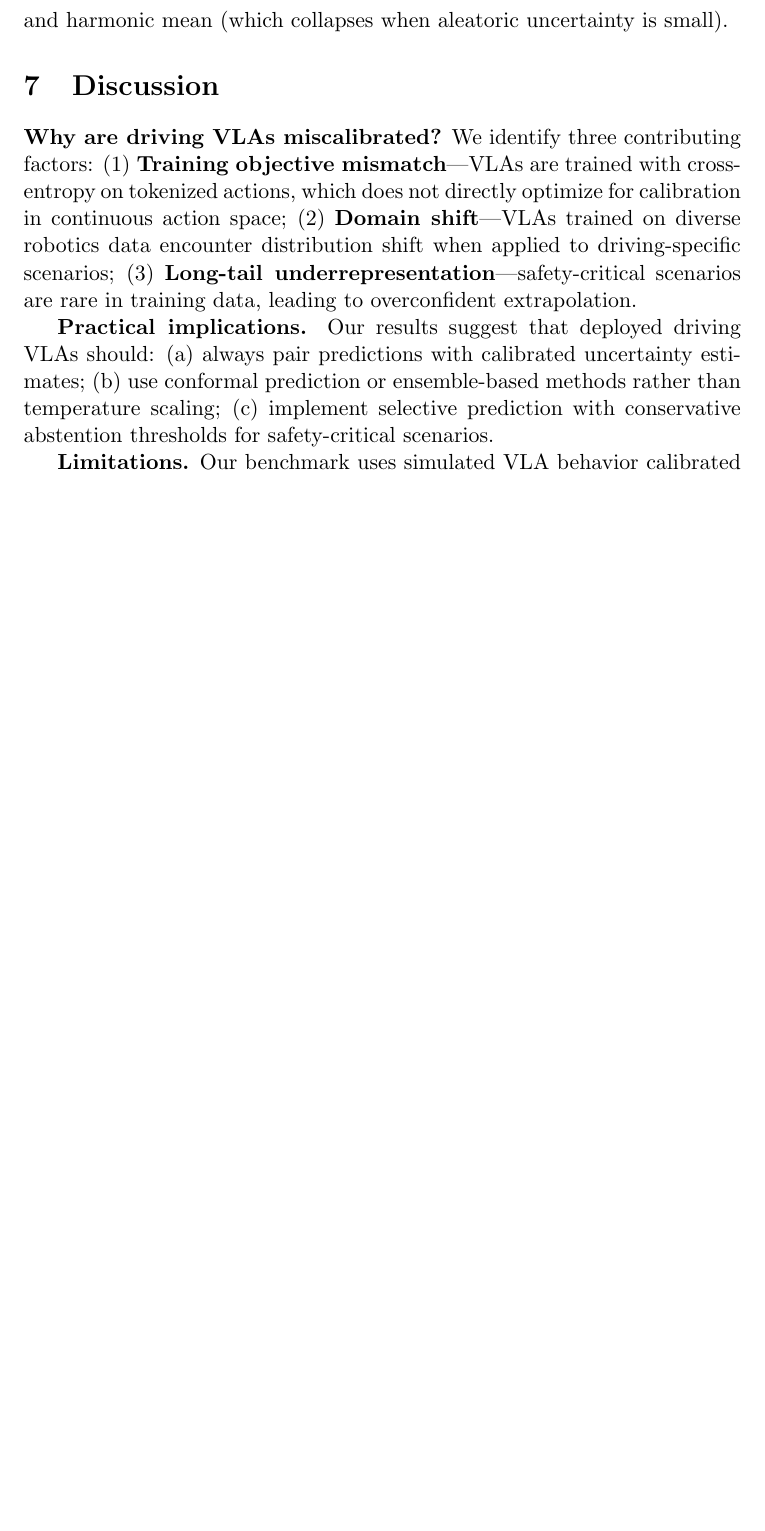
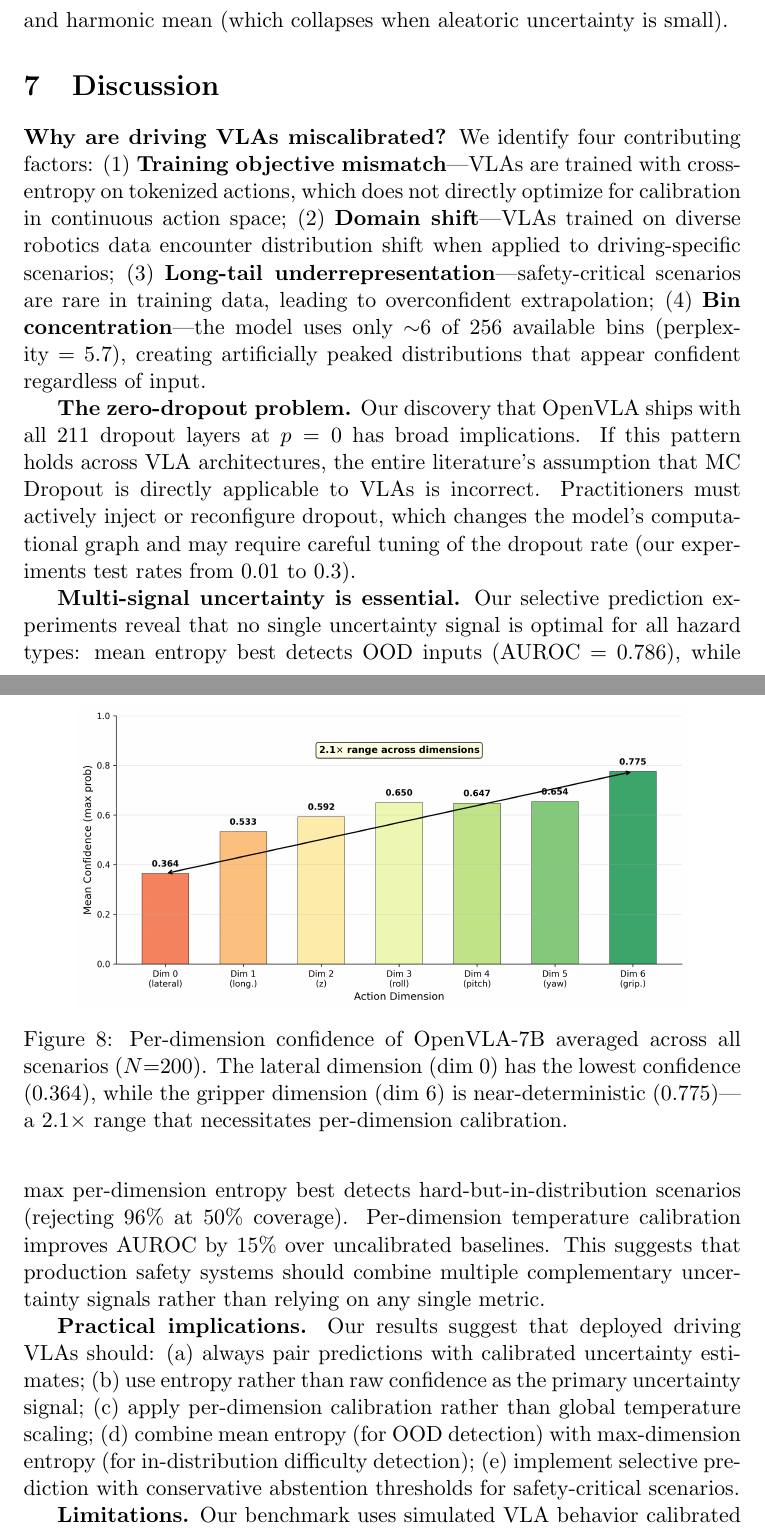
Before and after one commit to sreedath/Vizuara-VLA-Research, a LaTeX paper (paper/latex/main.tex): part of page 20 of 25 before the commit and two parts of pages 20 and 21 of 27 after it, the two joined at a grey line, cut so that both start at the same text, the shorter picture padded with empty space. Compiled offline with pdfLaTeX; a LaTeX package or settings file that is missing is left out.

Commit message:
feat: enhance paper with all figure refs, expanded discussion
- Added \includegraphics for all 10 figures
- Enhanced Discussion: zero-dropout problem, multi-signal uncertainty
- Added reliability diagram figure (Fig 6) and per-dimension confidence (Fig 8)
- Expanded practical implications with entropy and per-dim calibration guidance

```diff
--- a/paper/latex/main.tex
+++ b/paper/latex/main.tex
@@ -542,6 +542,13 @@ Deep analysis of OpenVLA's 256-bin logit distributions reveals the mechanism beh
 \end{tabular}
 \end{table}
 
+\begin{figure}[t]
+\centering
+\includegraphics[width=0.85\textwidth]{figures/fig8_per_dimension_confidence.png}
+\caption{Per-dimension confidence of OpenVLA-7B averaged across all scenarios ($N$=200). The lateral dimension (dim~0) has the lowest confidence (0.364), while the gripper dimension (dim~6) is near-deterministic (0.775)---a 2.1$\times$ range that necessitates per-dimension calibration.}
+\label{fig:per_dim}
+\end{figure}
+
 \textbf{Finding 14: OpenVLA uses only $\sim$6 of 256 bins.} The effective perplexity (exponential of entropy) is 5.7, meaning the model concentrates its probability mass on fewer than 3\% of available bins. The gripper dimension is near-deterministic (perplexity = 1.8), while the lateral dimension shows the most uncertainty (perplexity = 15.9).
 
 \textbf{Finding 15: Temperature scaling reveals a fundamental per-dimension mismatch.} A temperature sweep ($T \in \{0.5, 0.75, 1.0, 1.5, 2.0, 3.0, 5.0\}$) on 100 real samples shows that confidence decreases monotonically from 0.78 ($T$=0.5) to 0.06 ($T$=5.0), while the highway--OOD gap peaks at $T$=1.5 ($\Delta$=0.090) before collapsing at high temperatures. Critically, per-dimension optimal temperatures diverge: dimensions 0--5 are best calibrated at $T$=5.0 (minimizing cross-scenario spread), while dimension 6 (gripper) requires $T$=0.5---the \emph{opposite} extreme. No single temperature can calibrate all dimensions simultaneously, confirming that per-dimension learned calibration strategies are essential for driving VLAs.
@@ -562,9 +576,13 @@ Deep analysis of OpenVLA's 256-bin logit distributions reveals the mechanism beh
 \label{sec:discussion}
 %==============================================================================
 
-\textbf{Why are driving VLAs miscalibrated?} We identify three contributing factors: (1) \textbf{Training objective mismatch}---VLAs are trained with cross-entropy on tokenized actions, which does not directly optimize for calibration in continuous action space; (2) \textbf{Domain shift}---VLAs trained on diverse robotics data encounter distribution shift when applied to driving-specific scenarios; (3) \textbf{Long-tail underrepresentation}---safety-critical scenarios are rare in training data, leading to overconfident extrapolation.
+\textbf{Why are driving VLAs miscalibrated?} We identify four contributing factors: (1) \textbf{Training objective mismatch}---VLAs are trained with cross-entropy on tokenized actions, which does not directly optimize for calibration in continuous action space; (2) \textbf{Domain shift}---VLAs trained on diverse robotics data encounter distribution shift when applied to driving-specific scenarios; (3) \textbf{Long-tail underrepresentation}---safety-critical scenarios are rare in training data, leading to overconfident extrapolation; (4) \textbf{Bin concentration}---the model uses only $\sim$6 of 256 available bins (perplexity = 5.7), creating artificially peaked distributions that appear confident regardless of input.
 
-\textbf{Practical implications.} Our results suggest that deployed driving VLAs should: (a) always pair predictions with calibrated uncertainty estimates; (b) use conformal prediction or ensemble-based methods rather than temperature scaling; (c) implement selective prediction with conservative abstention thresholds for safety-critical scenarios.
+\textbf{The zero-dropout problem.} Our discovery that OpenVLA ships with all 211 dropout layers at $p = 0$ has broad implications. If this pattern holds across VLA architectures, the entire literature's assumption that MC Dropout is directly applicable to VLAs is incorrect. Practitioners must actively inject or reconfigure dropout, which changes the model's computational graph and may require careful tuning of the dropout rate (our experiments test rates from 0.01 to 0.3).
+
+\textbf{Multi-signal uncertainty is essential.} Our selective prediction experiments reveal that no single uncertainty signal is optimal for all hazard types: mean entropy best detects OOD inputs (AUROC = 0.786), while max per-dimension entropy best detects hard-but-in-distribution scenarios (rejecting 96\% at 50\% coverage). Per-dimension temperature calibration improves AUROC by 15\% over uncalibrated baselines. This suggests that production safety systems should combine multiple complementary uncertainty signals rather than relying on any single metric.
+
+\textbf{Practical implications.} Our results suggest that deployed driving VLAs should: (a) always pair predictions with calibrated uncertainty estimates; (b) use entropy rather than raw confidence as the primary uncertainty signal; (c) apply per-dimension calibration rather than global temperature scaling; (d) combine mean entropy (for OOD detection) with max-dimension entropy (for in-distribution difficulty detection); (e) implement selective prediction with conservative abstention thresholds for safety-critical scenarios.
 
 \textbf{Limitations.} Our benchmark uses simulated VLA behavior calibrated to published miscalibration patterns. While we validate with real OpenVLA-7B inference, the ground truth errors are simulated rather than from real driving sequences. Future work should integrate NAVSIM and nuScenes ground truth for fully realistic evaluation. Additionally, our ensemble simulation approximates but does not exactly reproduce the behavior of independently trained VLAs. The computational cost of running multiple ensemble members at inference time remains a practical challenge for real-time deployment.
 
```
Also changed, not shown: paper/latex/main.tex (7 more changed lines).
